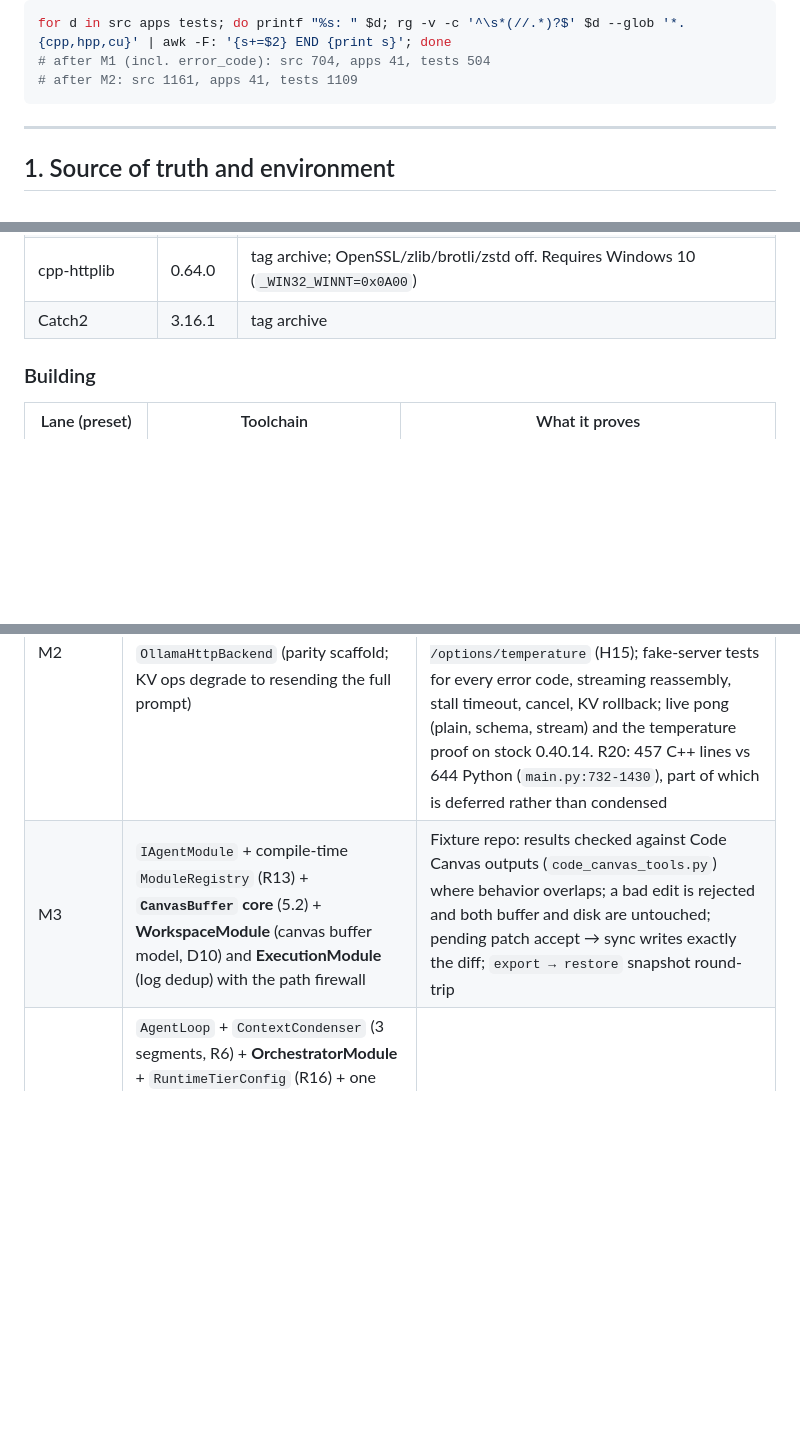
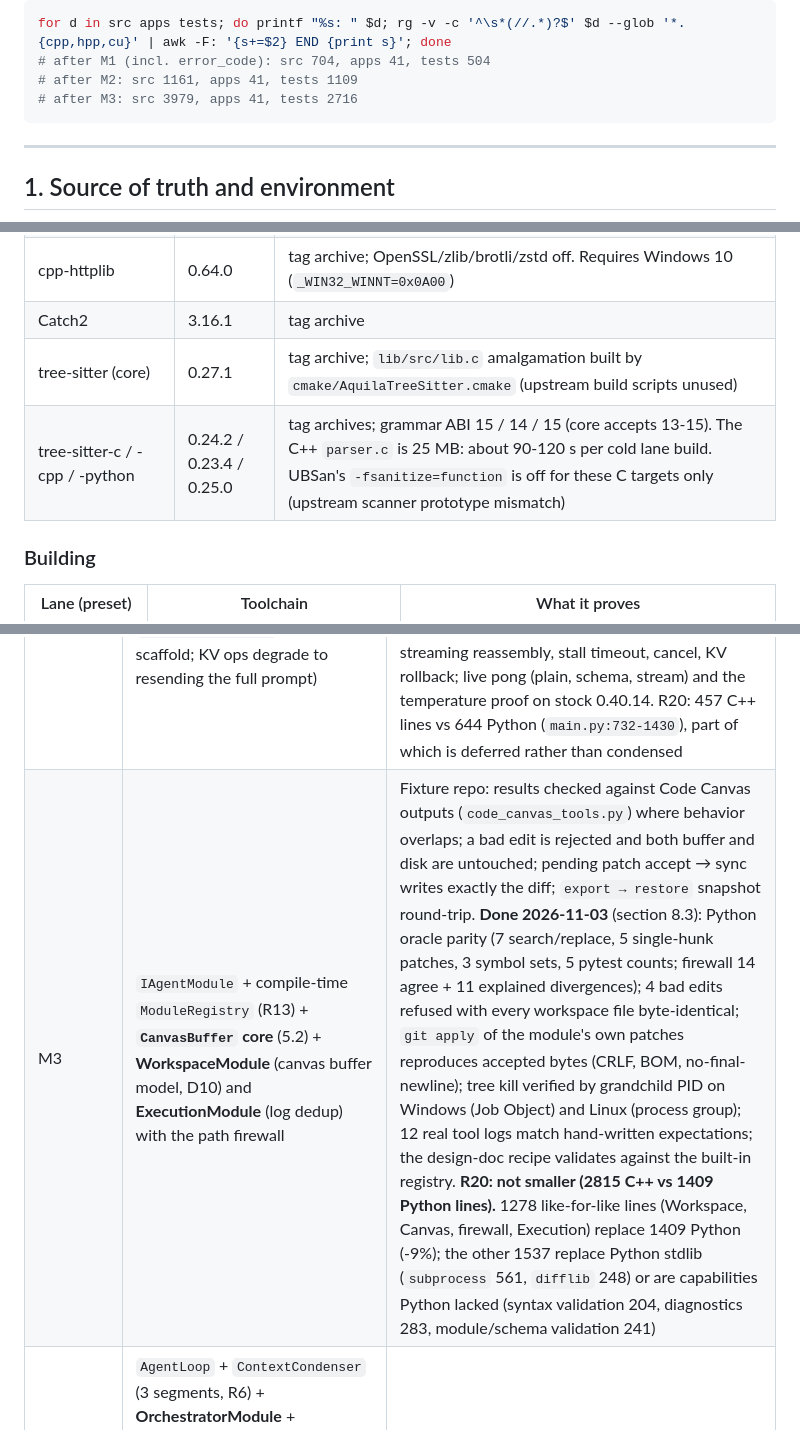
Before and after one commit to Xydra01/AquilaAI, a Markdown page: docs/recon/RECON_MAP.md, 3 parts joined by grey strips. Rendered like a GitHub page; blank space fills up the shorter version.

Commit message:
Record M3 in RECON_MAP: section 8.3 verdicts, tree-sitter deps, R20 counts with reasons
Co-authored-by: Cursor <cursoragent@cursor.com>

````diff
--- a/docs/recon/RECON_MAP.md
+++ b/docs/recon/RECON_MAP.md
@@ -40,6 +40,7 @@ C++ size for R20 (from the Aquila-cpp root; non-blank, non-`//` lines):
 for d in src apps tests; do printf "%s: " $d; rg -v -c '^\s*(//.*)?$' $d --glob '*.{cpp,hpp,cu}' | awk -F: '{s+=$2} END {print s}'; done
 # after M1 (incl. error_code): src 704, apps 41, tests 504
 # after M2: src 1161, apps 41, tests 1109
+# after M3: src 3979, apps 41, tests 2716
 ```
 
 ---
@@ -78,6 +79,8 @@ for d in src apps tests; do printf "%s: " $d; rg -v -c '^\s*(//.*)?$' $d --glob
 | inja | 3.5.0 | tag archive (uses the fetched nlohmann/json, not its embedded copy) |
 | cpp-httplib | 0.64.0 | tag archive; OpenSSL/zlib/brotli/zstd off. Requires Windows 10 (`_WIN32_WINNT=0x0A00`) |
 | Catch2 | 3.16.1 | tag archive |
+| tree-sitter (core) | 0.27.1 | tag archive; `lib/src/lib.c` amalgamation built by `cmake/AquilaTreeSitter.cmake` (upstream build scripts unused) |
+| tree-sitter-c / -cpp / -python | 0.24.2 / 0.23.4 / 0.25.0 | tag archives; grammar ABI 15 / 14 / 15 (core accepts 13-15). The C++ `parser.c` is 25 MB: about 90-120 s per cold lane build. UBSan's `-fsanitize=function` is off for these C targets only (upstream scanner prototype mismatch) |
 
 ### Building
 
@@ -380,7 +383,7 @@ Order follows R5 (data structures → execution sandbox → orchestration loop),
 | M0 | CMake + presets (5 lanes, section 1 "Building"), FetchContent deps pinned by SHA256, CI. Qt 6.11.3 MSVC SDK (+WebEngine) installed | Clean workflow-preset run on every lane; a tampered `URL_HASH` fails configure; deliberate heap-overflow / use-after-free / signed-overflow tests match the sanitizer's report text; leaks are caught by LSan (Linux CI) and the MSVC CRT debug heap (the original "leak test fails under ASan" isn't possible on Windows: no LSan); `aquila_gui --smoke` builds, links, runs; CUDA vector_add on the 4070 with a negative control. **Done 2026-11-02** |
 | M1 | Core value types: Message, `ActionSchema`, `ActionResult`, `ToolInteraction`, `AgentScratchpad` (R7 schema), recipe cartridge struct (R12), JSON round-trip | Golden JSON fixtures, byte-equal round-trip; recipe JSON from D:L433-477 parses and re-serializes. **Done 2026-11-03** (section 8.1): 17 golden fixtures byte-equal (6 generated by Python at `759212a`); the recipe and action-call blocks are read from the design doc at test time; strict-rejection and byte-deletion tests run on all sanitizer lanes and CI |
 | M2 | `IInferenceBackend` (KV ops in the interface from day one) + `OllamaHttpBackend` (parity scaffold; KV ops degrade to resending the full prompt) | Same request payload as Python for fixed inputs (recorded fixtures); live smoke "pong". **Done 2026-11-03** (section 8.2): 7 payloads from Python's real `_build_native_chat_payload` match except exactly `/temperature → /options/temperature` (H15); fake-server tests for every error code, streaming reassembly, stall timeout, cancel, KV rollback; live pong (plain, schema, stream) and the temperature proof on stock 0.40.14. R20: 457 C++ lines vs 644 Python (`main.py:732-1430`), part of which is deferred rather than condensed |
-| M3 | `IAgentModule` + compile-time `ModuleRegistry` (R13) + **`CanvasBuffer` core** (5.2) + **WorkspaceModule** (canvas buffer model, D10) and **ExecutionModule** (log dedup) with the path firewall | Fixture repo: results checked against Code Canvas outputs (`code_canvas_tools.py`) where behavior overlaps; a bad edit is rejected and both buffer and disk are untouched; pending patch accept → sync writes exactly the diff; `export → restore` snapshot round-trip |
+| M3 | `IAgentModule` + compile-time `ModuleRegistry` (R13) + **`CanvasBuffer` core** (5.2) + **WorkspaceModule** (canvas buffer model, D10) and **ExecutionModule** (log dedup) with the path firewall | Fixture repo: results checked against Code Canvas outputs (`code_canvas_tools.py`) where behavior overlaps; a bad edit is rejected and both buffer and disk are untouched; pending patch accept → sync writes exactly the diff; `export → restore` snapshot round-trip. **Done 2026-11-03** (section 8.3): Python oracle parity (7 search/replace, 5 single-hunk patches, 3 symbol sets, 5 pytest counts; firewall 14 agree + 11 explained divergences); 4 bad edits refused with every workspace file byte-identical; `git apply` of the module's own patches reproduces accepted bytes (CRLF, BOM, no-final-newline); tree kill verified by grandchild PID on Windows (Job Object) and Linux (process group); 12 real tool logs match hand-written expectations; the design-doc recipe validates against the built-in registry. **R20: not smaller (2815 C++ vs 1409 Python lines).** 1278 like-for-like lines (Workspace, Canvas, firewall, Execution) replace 1409 Python (-9%); the other 1537 replace Python stdlib (`subprocess` 561, `difflib` 248) or are capabilities Python lacked (syntax validation 204, diagnostics 283, module/schema validation 241) |
 | M4 | `AgentLoop` + `ContextCondenser` (3 segments, R6) + **OrchestratorModule** + `RuntimeTierConfig` (R16) + one code recipe cartridge with a `post_llm_validation_hook` + a **run record** for the session fields that are not LLM memory (`task_id`, `mode`, `instance_id`, `step_index`, `ground_truth`, last interaction; section 8.1, D12) | Harness scenario `code_smoke_file` passes 3/3 on C++ (Python baseline 3/3 [doc]); the loop refuses to exit while the hook fails (forced-failure test) |
 | M5 | `LlamaCppBackend` (upstream): KV checkpoint/rollback (`llama_memory_seq_rm`), GBNF for the R14 action call | Post-wipe prefill token count measured < full prompt; invalid JSON impossible in N trials |
 | M6 | **KnowledgeModule** (SQLite + vector + embeddings + page cache) | Reads existing `fact_graph.db`; recall@k on fixture matches Python within tolerance |
````
Also changed, not shown: other parts of docs/recon/RECON_MAP.md (+21 -0 lines).
